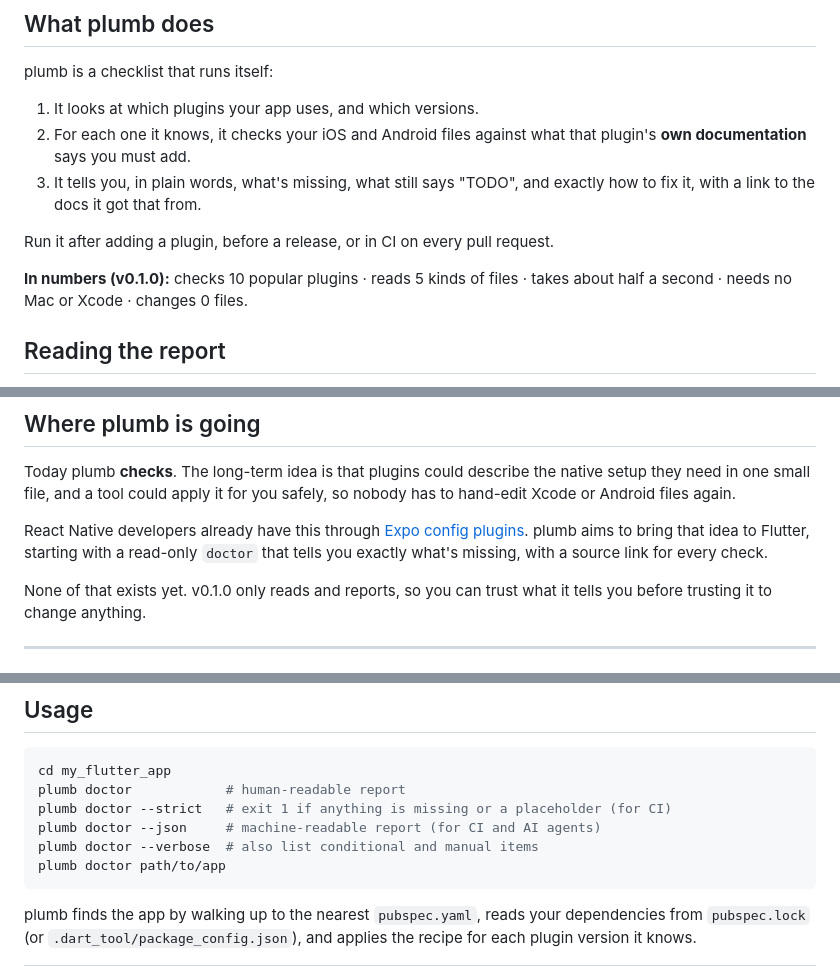
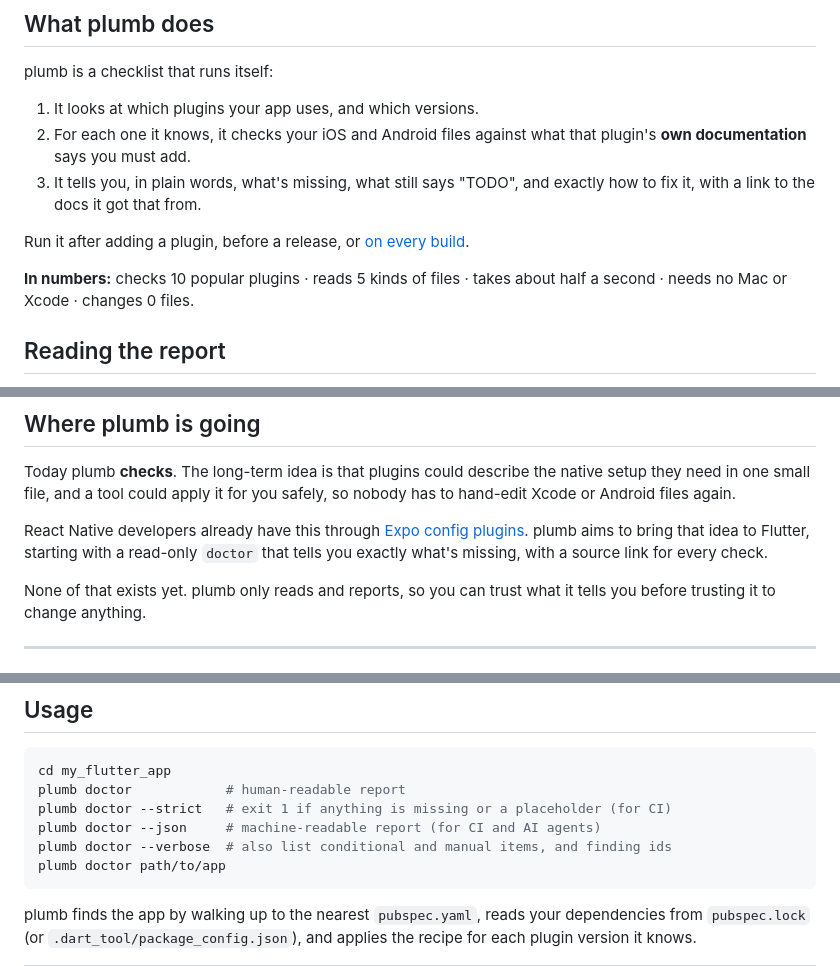
Before and after one commit to UmeshRaj7/plumb, a Markdown page: README.md, 3 parts joined by grey strips. Drawn GitHub-style.

````diff
--- a/README.md
+++ b/README.md
@@ -50,9 +50,9 @@ plumb is a checklist that runs itself:
 3. It tells you, in plain words, what's missing, what still says "TODO", and
    exactly how to fix it, with a link to the docs it got that from.
 
-Run it after adding a plugin, before a release, or in CI on every pull request.
+Run it after adding a plugin, before a release, or [on every build](#run-it-on-every-build).
 
-**In numbers (v0.1.0):** checks 10 popular plugins · reads 5 kinds of files ·
+**In numbers:** checks 10 popular plugins · reads 5 kinds of files ·
 takes about half a second · needs no Mac or Xcode · changes 0 files.
 
 ## Reading the report
@@ -72,7 +72,7 @@ React Native developers already have this through
 plumb aims to bring that idea to Flutter, starting with a read-only `doctor`
 that tells you exactly what's missing, with a source link for every check.
 
-None of that exists yet. v0.1.0 only reads and reports, so you can trust what
+None of that exists yet. plumb only reads and reports, so you can trust what
 it tells you before trusting it to change anything.
 
 ---
@@ -123,7 +123,7 @@ cd my_flutter_app
 plumb doctor            # human-readable report
 plumb doctor --strict   # exit 1 if anything is missing or a placeholder (for CI)
 plumb doctor --json     # machine-readable report (for CI and AI agents)
-plumb doctor --verbose  # also list conditional and manual items
+plumb doctor --verbose  # also list conditional and manual items, and finding ids
 plumb doctor path/to/app
 ```
 
````
Also changed, not shown: other parts of README.md (+69 -6 lines), assets/plumb-doctor.png.
